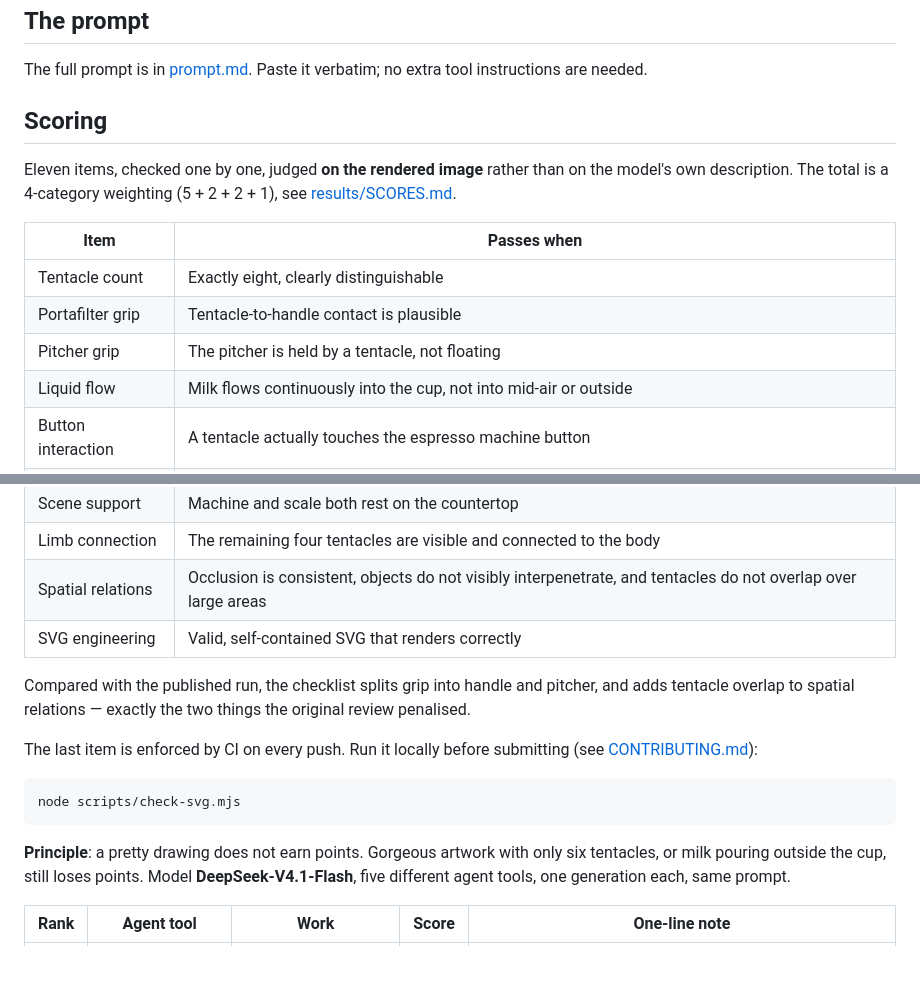
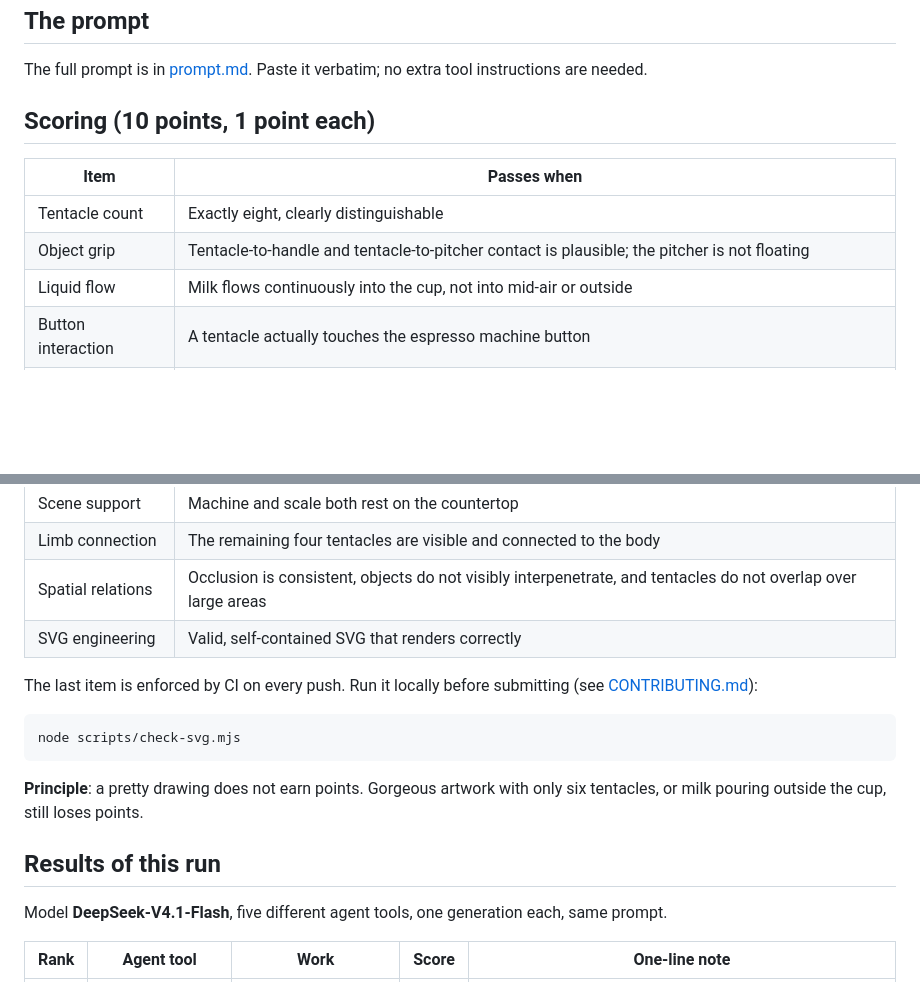
Before and after one commit to ForestSun2023/octopus-barista-test, a Markdown page: README.en.md, 2 parts joined by grey strips. Rendered like a GitHub page; blank space fills up the shorter version.

````diff
--- a/README.en.md
+++ b/README.en.md
@@ -23,15 +23,12 @@ Drawing eight tentacles is not the hard part. The hard part is **giving every te
 
 The full prompt is in [prompt.md](prompt.md). Paste it verbatim; no extra tool instructions are needed.
 
-## Scoring
-
-Eleven items, checked one by one, judged **on the rendered image** rather than on the model's own description. The total is a 4-category weighting (5 + 2 + 2 + 1), see [results/SCORES.md](results/SCORES.md).
+## Scoring (10 points, 1 point each)
 
 | Item | Passes when |
 | --- | --- |
 | Tentacle count | Exactly eight, clearly distinguishable |
-| Portafilter grip | Tentacle-to-handle contact is plausible |
-| Pitcher grip | The pitcher is held by a tentacle, not floating |
+| Object grip | Tentacle-to-handle and tentacle-to-pitcher contact is plausible; the pitcher is not floating |
 | Liquid flow | Milk flows continuously into the cup, not into mid-air or outside |
 | Button interaction | A tentacle actually touches the espresso machine button |
 | Pointing | A tentacle clearly points at the wall clock |
@@ -41,8 +38,6 @@ Eleven items, checked one by one, judged **on the rendered image** rather than o
 | Spatial relations | Occlusion is consistent, objects do not visibly interpenetrate, and tentacles do not overlap over large areas |
 | SVG engineering | Valid, self-contained SVG that renders correctly |
 
-Compared with the published run, the checklist splits grip into handle and pitcher, and adds tentacle overlap to spatial relations — exactly the two things the original review penalised.
-
 The last item is enforced by CI on every push. Run it locally before submitting (see [CONTRIBUTING.md](CONTRIBUTING.md)):
 
 ```bash
@@ -50,6 +45,9 @@ node scripts/check-svg.mjs
 ```
 
 **Principle**: a pretty drawing does not earn points. Gorgeous artwork with only six tentacles, or milk pouring outside the cup, still loses points.
+
+## Results of this run
+
 Model **DeepSeek-V4.1-Flash**, five different agent tools, one generation each, same prompt.
 
 | Rank | Agent tool | Work | Score | One-line note |
````
Also changed, not shown: README.md (+2 -7 lines).
